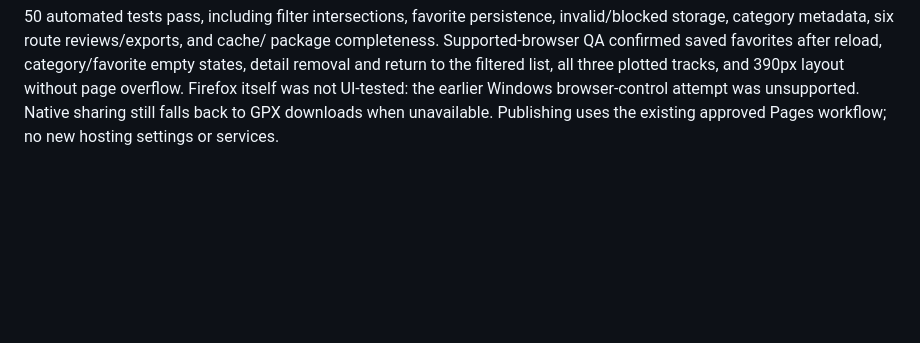
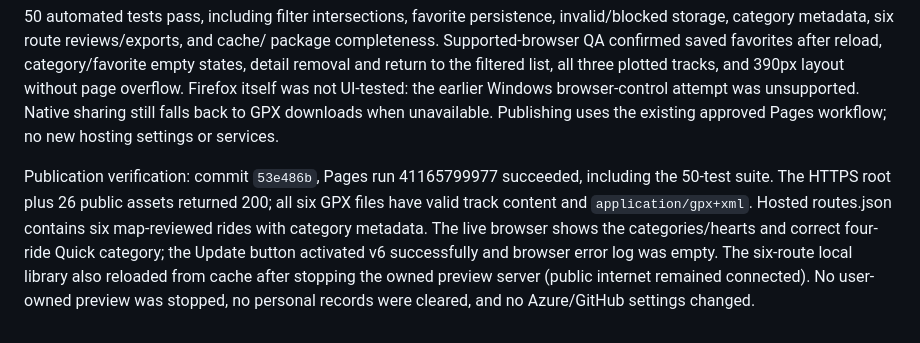
Before and after one commit to Venom2074/pogoh-logger, a Markdown page: IMPLEMENTATION.md, the part around the change. GitHub-like rendering; blank space fills up the shorter version.

Commit message:
Record verified route-library deployment

```diff
--- a/IMPLEMENTATION.md
+++ b/IMPLEMENTATION.md
@@ -182,3 +182,14 @@ all three plotted tracks, and 390px layout without page overflow. Firefox itself
 was not UI-tested: the earlier Windows browser-control attempt was unsupported.
 Native sharing still falls back to GPX downloads when unavailable. Publishing
 uses the existing approved Pages workflow; no new hosting settings or services.
+
+
+Publication verification: commit `53e486b`, Pages run 41165799977 succeeded,
+including the 50-test suite. The HTTPS root plus 26 public assets returned 200;
+all six GPX files have valid track content and `application/gpx+xml`. Hosted
+routes.json contains six map-reviewed rides with category metadata. The live
+browser shows the categories/hearts and correct four-ride Quick category; the
+Update button activated v6 successfully and browser error log was empty.
+The six-route local library also reloaded from cache after stopping the owned
+preview server (public internet remained connected). No user-owned preview was
+stopped, no personal records were cleared, and no Azure/GitHub settings changed.
```
